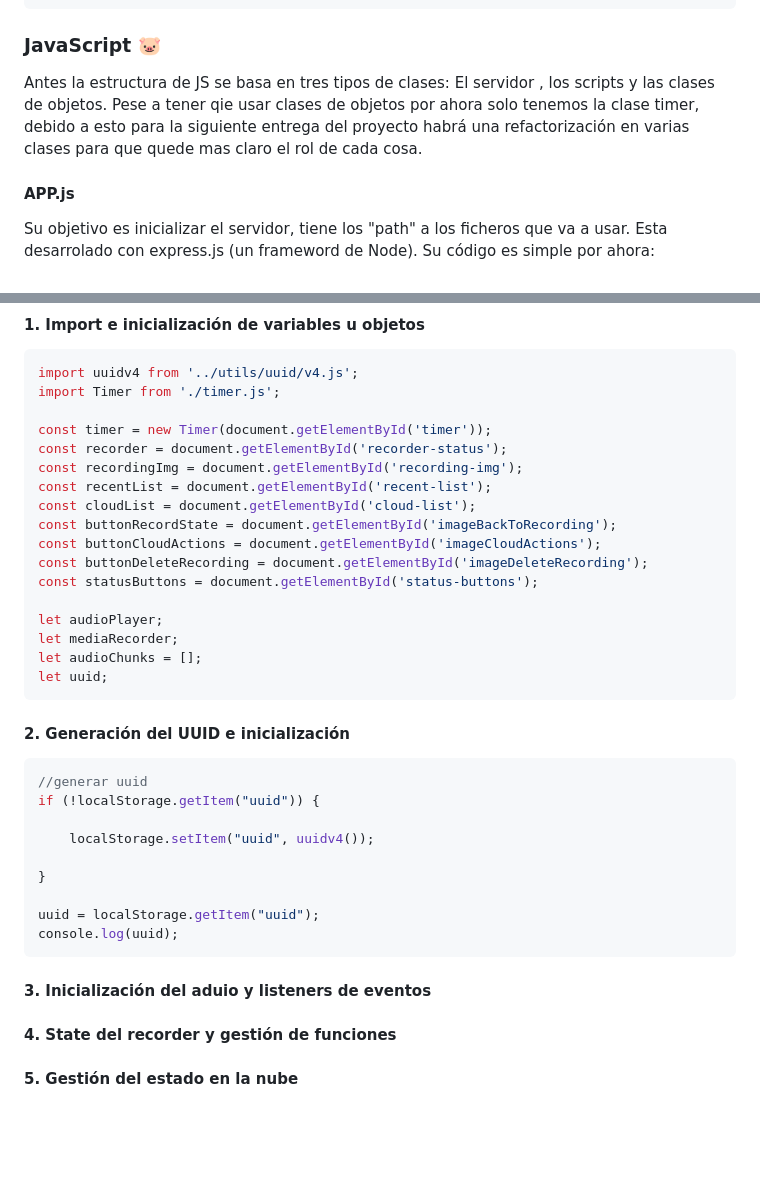
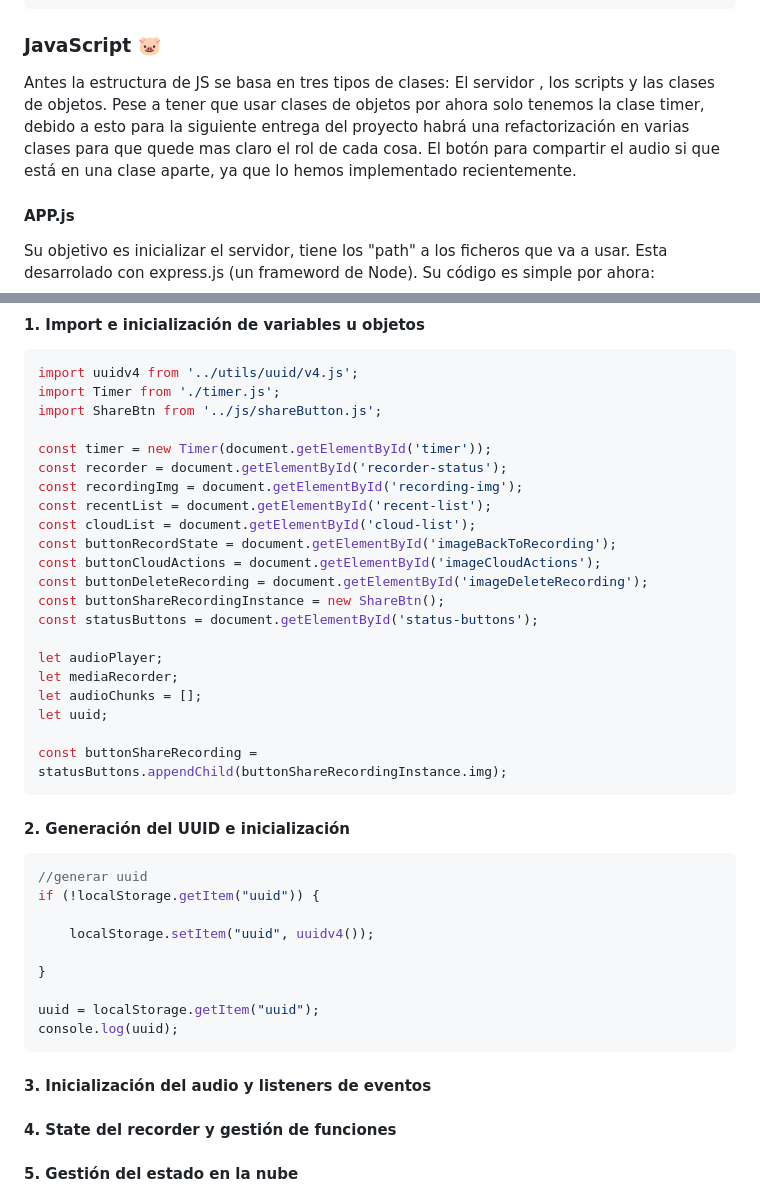
Before and after one commit to AlexRivasMachin/AudioRecorder, a Markdown page: README.md, 2 parts joined by grey strips. Drawn GitHub-style; blank space fills up the shorter version.

Commit message:
Update README.md
algunos typos y cosis

````diff
--- a/README.md
+++ b/README.md
@@ -65,7 +65,7 @@
     </section>
 ```
 ### JavaScript 🐷
-Antes la estructura de JS se basa en tres tipos de clases: El servidor , los scripts y las clases de objetos. Pese a tener qie usar clases de objetos por ahora solo tenemos la clase timer, debido a esto para la siguiente entrega del proyecto habrá una refactorización en varias clases para que quede mas claro el rol de cada cosa.
+Antes la estructura de JS se basa en tres tipos de clases: El servidor , los scripts y las clases de objetos. Pese a tener que usar clases de objetos por ahora solo tenemos la clase timer, debido a esto para la siguiente entrega del proyecto habrá una refactorización en varias clases para que quede mas claro el rol de cada cosa. El botón para compartir el audio si que está en una clase aparte, ya que lo hemos implementado recientemente.
 #### APP.js
 Su objetivo es inicializar el servidor, tiene los "path" a los ficheros que va a usar. Esta desarrolado con express.js (un frameword de Node). Su código es simple por ahora:
 ```JS
@@ -90,6 +90,7 @@ Para entender este código lo vamos a dividir en varias etapas:
 ```JavaScript
 import uuidv4 from '../utils/uuid/v4.js';
 import Timer from './timer.js';
+import ShareBtn from '../js/shareButton.js';
 
 const timer = new Timer(document.getElementById('timer'));
 const recorder = document.getElementById('recorder-status');
@@ -99,12 +100,15 @@ const cloudList = document.getElementById('cloud-list');
 const buttonRecordState = document.getElementById('imageBackToRecording');
 const buttonCloudActions = document.getElementById('imageCloudActions');
 const buttonDeleteRecording = document.getElementById('imageDeleteRecording');
+const buttonShareRecordingInstance = new ShareBtn();
 const statusButtons = document.getElementById('status-buttons');
 
 let audioPlayer;
 let mediaRecorder;
 let audioChunks = [];
 let uuid;
+
+const buttonShareRecording = statusButtons.appendChild(buttonShareRecordingInstance.img);
 ```
 #### 2. Generación del UUID e inicialización
 ```JavaScript
@@ -118,7 +122,7 @@ if (!localStorage.getItem("uuid")) {
 uuid = localStorage.getItem("uuid");
 console.log(uuid);
 ```
-#### 3. Inicialización del aduio y listeners de eventos
+#### 3. Inicialización del audio y listeners de eventos
 #### 4. State del recorder y gestión de funciones
 #### 5. Gestión del estado en la nube
 #### 6. Función para gestión de las entradas de audio
````
